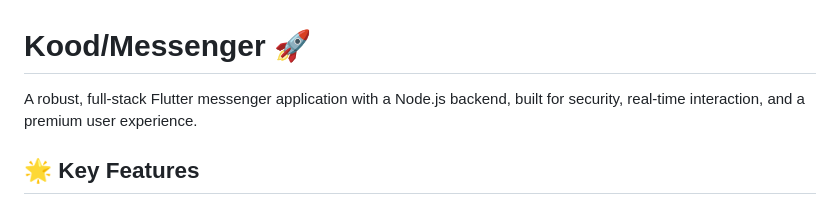
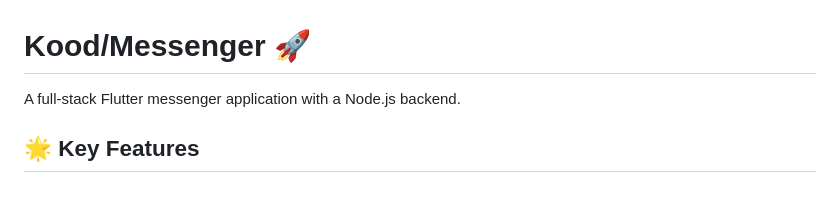
Before and after one commit to onejensen/web-messenger, a Markdown page: README.md, the part around the change. Rendered like a GitHub page.

Commit message:
Simplify README description
Removed the phrase 'robust' and 'built for security, real-time interaction, and a premium user experience' from the README description.

```diff
--- a/README.md
+++ b/README.md
@@ -1,6 +1,6 @@
 # Kood/Messenger 🚀
 
-A robust, full-stack Flutter messenger application with a Node.js backend, built for security, real-time interaction, and a premium user experience.
+A full-stack Flutter messenger application with a Node.js backend.
 
 ## 🌟 Key Features
 
```
